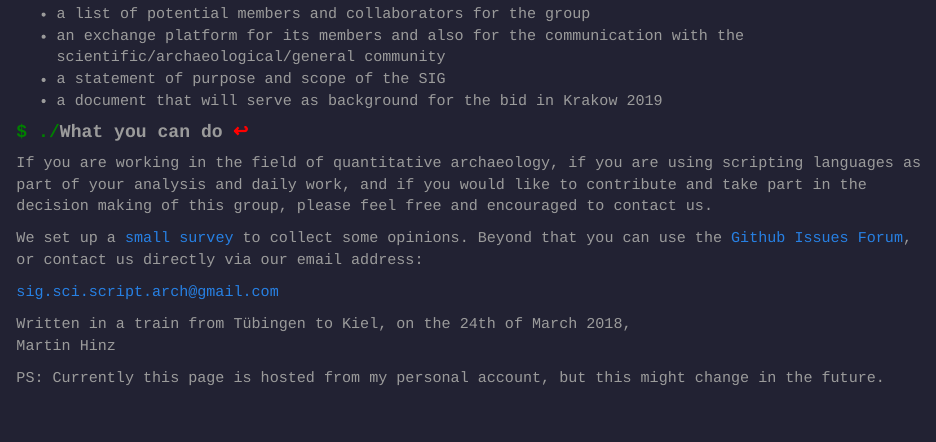
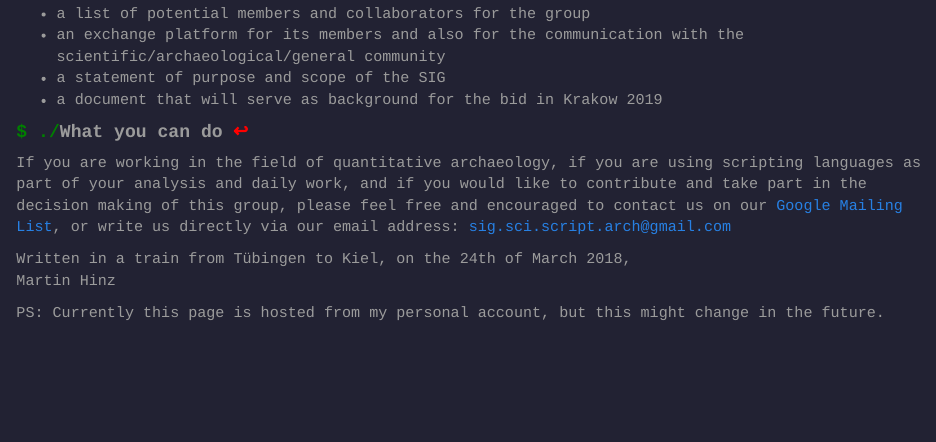
Before and after one commit to sslarch/sslarch.github.io, an R Markdown document (index.Rmd): the page in a window 1100 px wide, from 910 px down before the commit and from 890 px down after it, so that both start at the same text. Rendered offline with R 4.5, knitr and Pandoc, with nearby package versions; long lines of code are wrapped.

Commit message:
preliminary update of contact info

```diff
--- a/index.Rmd
+++ b/index.Rmd
@@ -50,11 +49,7 @@ Within the next year we aim at installing the basic functionalities and drafting
 
 ### What you can do
 
-If you are working in the field of quantitative archaeology, if you are using scripting languages as part of your analysis and daily work, and if you would like to contribute and take part in the decision making of this group, please feel free and encouraged to contact us.
-
-We set up a [small survey](https://goo.gl/forms/1gXCsP1fZyLlSVxP2) to collect some opinions. Beyond that you can use the [Github Issues Forum](https://github.com/MartinHinz/sig_sci_scripting_languages/issues), or contact us directly via our email address:
-
-[sig.sci.script.arch@gmail.com](mailto:sig.sci.script.arch@gmail.com)
+If you are working in the field of quantitative archaeology, if you are using scripting languages as part of your analysis and daily work, and if you would like to contribute and take part in the decision making of this group, please feel free and encouraged to contact us on our [Google Mailing List](https://groups.google.com/forum/#!forum/scientific-scripting-languages-in-archaeology), or write us directly via our email address: [sig.sci.script.arch@gmail.com](mailto:sig.sci.script.arch@gmail.com)
 
 Written in a train from Tübingen to Kiel, on the 24th of March 2018, \
 Martin Hinz
```
Also changed, not shown: index.html, index.Rmd (3 more changed lines).
